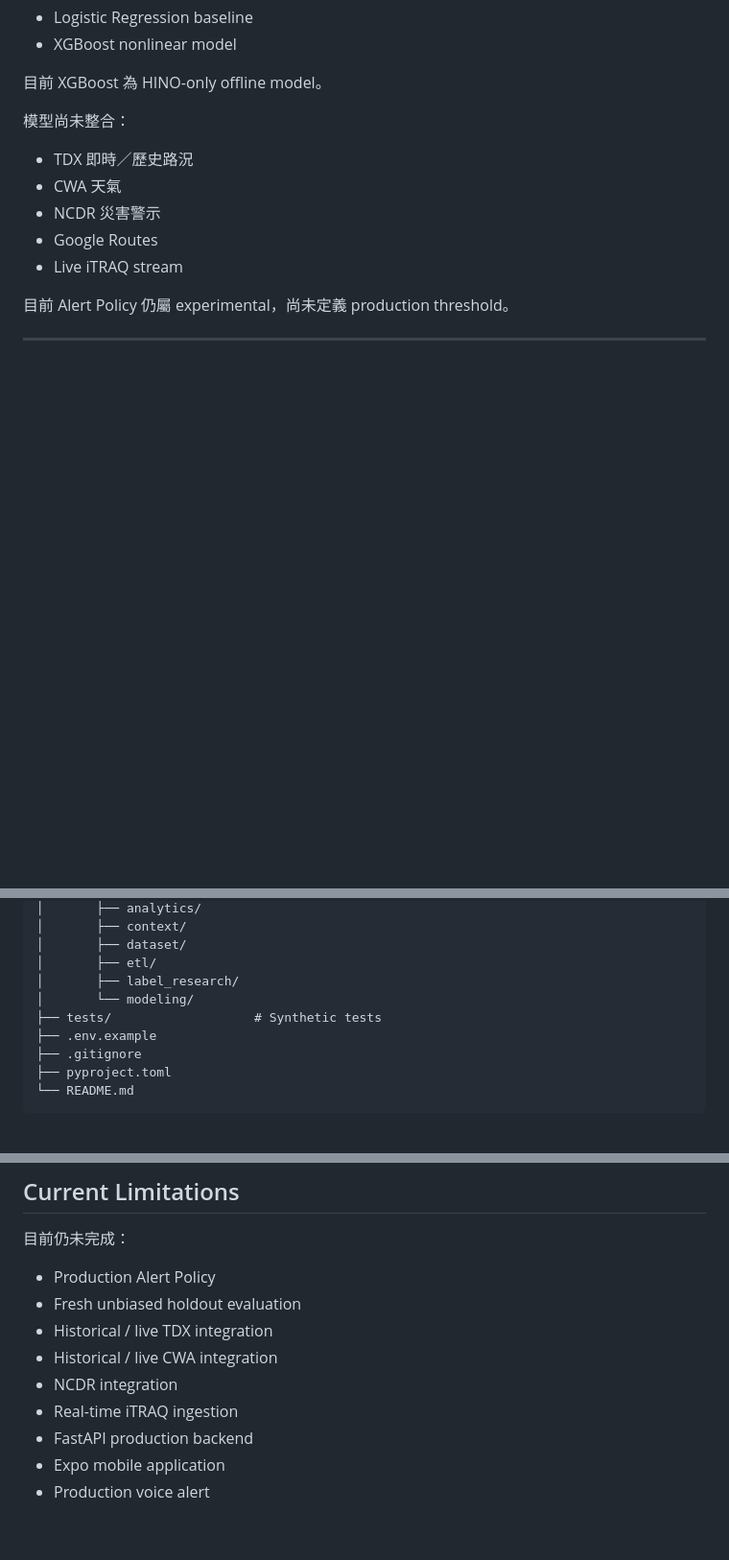
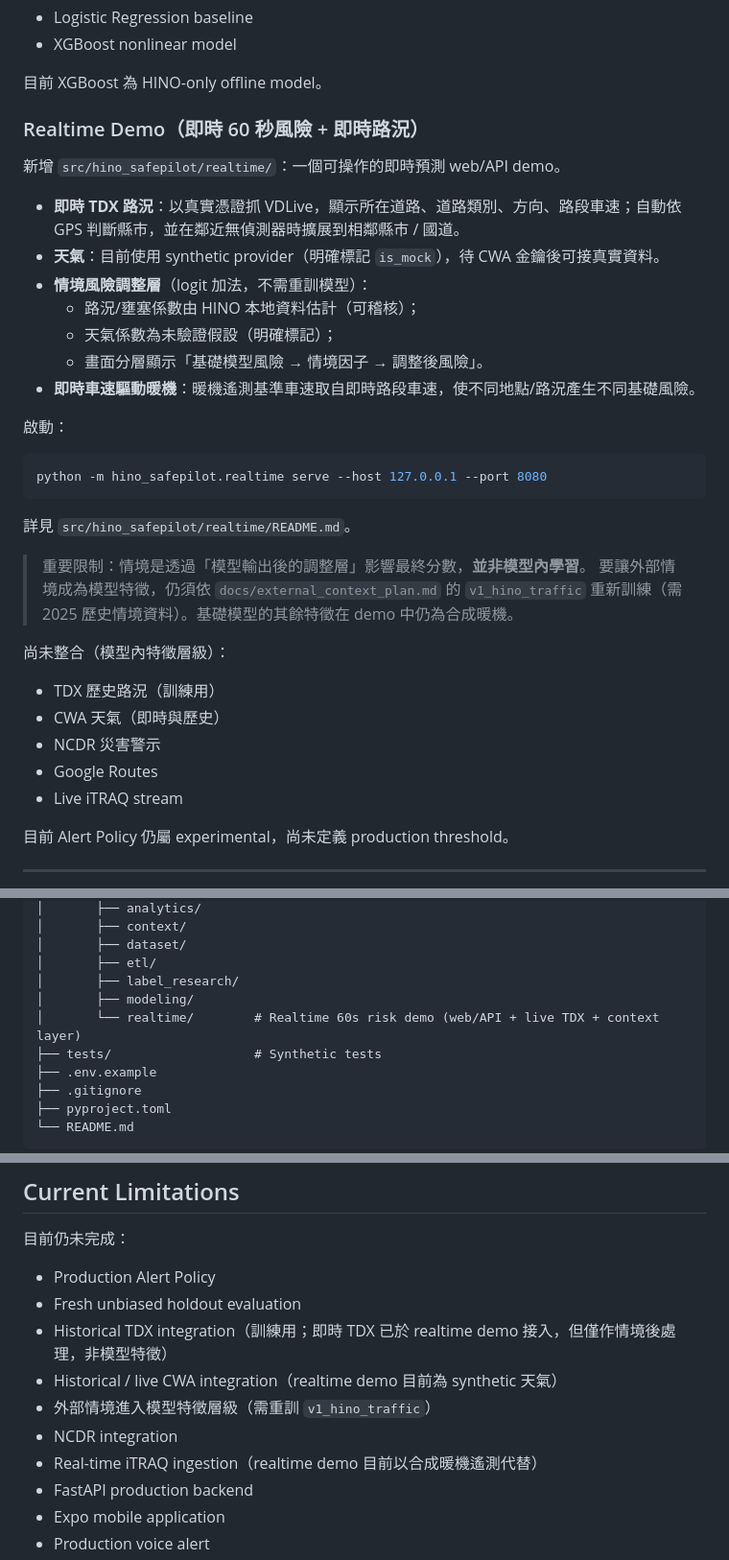
Before and after one commit to henrysuper/hino-safepilot, a Markdown page: README.md, 3 parts joined by grey strips. Shown at 96% size. GitHub-like rendering; blank space fills up the shorter version.

Commit message:
Update root README for realtime demo and context risk layer
Document the realtime 60s risk demo (live TDX traffic, synthetic weather,
logit-additive context risk adjustment, live-speed-driven warm-up), add the
realtime package to the repository structure, and clarify that external context
currently affects risk via a post-processing layer rather than as model
features. Refresh the limitations section accordingly.

````diff
--- a/README.md
+++ b/README.md
@@ -53,10 +53,34 @@ Risk within next 60 seconds
 
 目前 XGBoost 為 HINO-only offline model。
 
-模型尚未整合：
+### Realtime Demo（即時 60 秒風險 + 即時路況）
 
-- TDX 即時／歷史路況
-- CWA 天氣
+新增 `src/hino_safepilot/realtime/`：一個可操作的即時預測 web/API demo。
+
+- **即時 TDX 路況**：以真實憑證抓 VDLive，顯示所在道路、道路類別、方向、路段車速；自動依 GPS 判斷縣市，並在鄰近無偵測器時擴展到相鄰縣市 / 國道。
+- **天氣**：目前使用 synthetic provider（明確標記 `is_mock`），待 CWA 金鑰後可接真實資料。
+- **情境風險調整層**（logit 加法，不需重訓模型）：
+  - 路況/壅塞係數由 HINO 本地資料估計（可稽核）；
+  - 天氣係數為未驗證假設（明確標記）；
+  - 畫面分層顯示「基礎模型風險 → 情境因子 → 調整後風險」。
+- **即時車速驅動暖機**：暖機遙測基準車速取自即時路段車速，使不同地點/路況產生不同基礎風險。
+
+啟動：
+
+```powershell
+python -m hino_safepilot.realtime serve --host 127.0.0.1 --port 8080
+```
+
+詳見 `src/hino_safepilot/realtime/README.md`。
+
+> 重要限制：情境是透過「模型輸出後的調整層」影響最終分數，**並非模型內學習**。
+> 要讓外部情境成為模型特徵，仍須依 `docs/external_context_plan.md` 的 `v1_hino_traffic`
+> 重新訓練（需 2025 歷史情境資料）。基礎模型的其餘特徵在 demo 中仍為合成暖機。
+
+尚未整合（模型內特徵層級）：
+
+- TDX 歷史路況（訓練用）
+- CWA 天氣（即時與歷史）
 - NCDR 災害警示
 - Google Routes
 - Live iTRAQ stream
@@ -126,7 +150,8 @@ hino-safepilot/
 │       ├── dataset/
 │       ├── etl/
 │       ├── label_research/
-│       └── modeling/
+│       ├── modeling/
+│       └── realtime/        # Realtime 60s risk demo (web/API + live TDX + context layer)
 ├── tests/                   # Synthetic tests
 ├── .env.example
 ├── .gitignore
@@ -342,10 +367,11 @@ GOOGLE_MAPS_API_KEY=
 
 - Production Alert Policy
 - Fresh unbiased holdout evaluation
-- Historical / live TDX integration
-- Historical / live CWA integration
+- Historical TDX integration（訓練用；即時 TDX 已於 realtime demo 接入，但僅作情境後處理，非模型特徵）
+- Historical / live CWA integration（realtime demo 目前為 synthetic 天氣）
+- 外部情境進入模型特徵層級（需重訓 `v1_hino_traffic`）
 - NCDR integration
-- Real-time iTRAQ ingestion
+- Real-time iTRAQ ingestion（realtime demo 目前以合成暖機遙測代替）
 - FastAPI production backend
 - Expo mobile application
 - Production voice alert
````
Also changed, not shown: other parts of README.md (+1 -1 lines).
